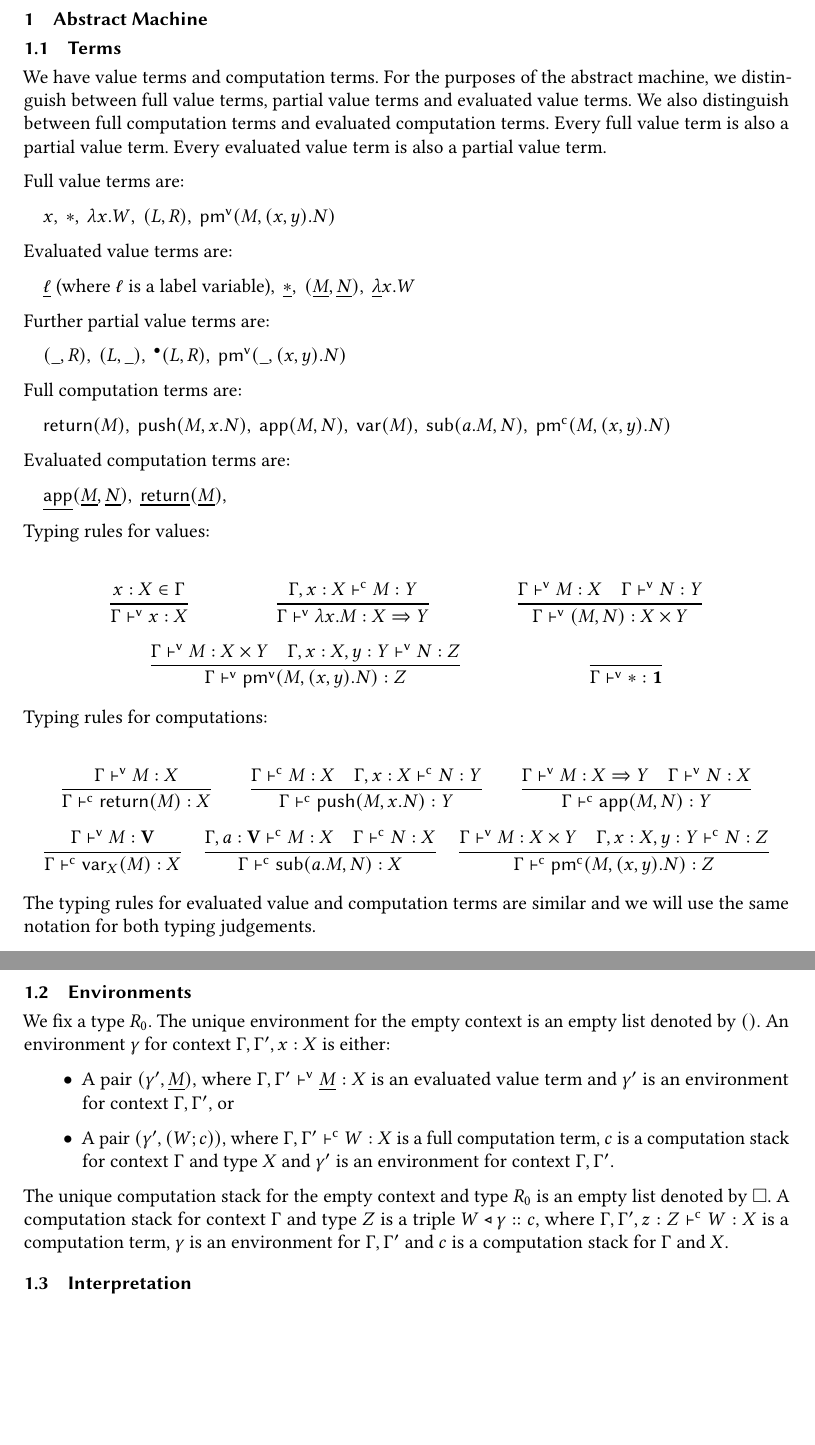
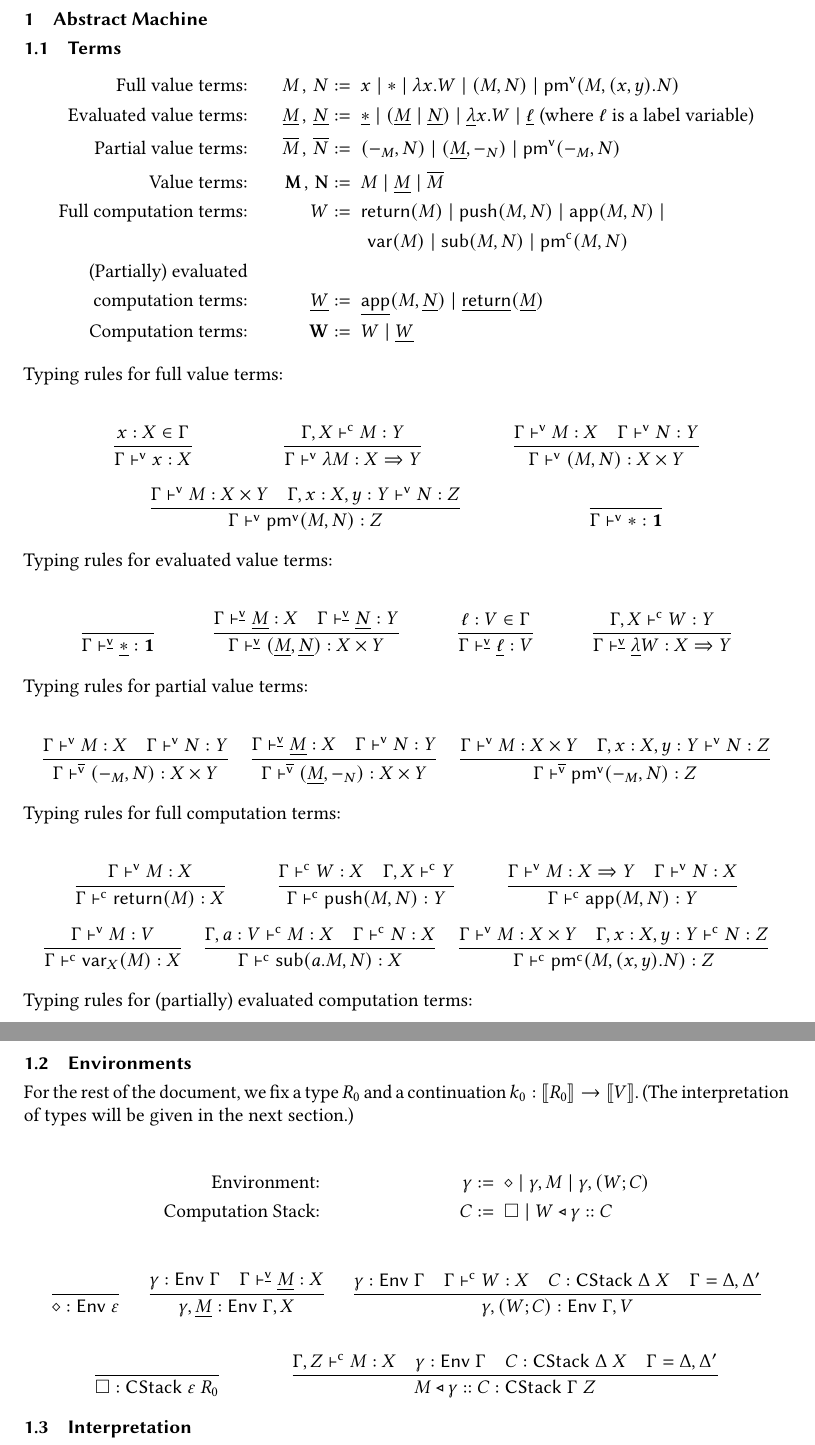
Before and after one commit to vikraman/inception, a LaTeX paper (notes/abstract-machine.tex): two parts of pages 1 and 2 of 5, joined at a grey line, cut so that both start at the same text, the shorter picture padded with empty space. Compiled offline with pdfLaTeX.

Commit message:
Rewrote/Added grammar + typing rules for terms and environments

```diff
--- a/notes/abstract-machine.tex
+++ b/notes/abstract-machine.tex
@@ -16,11 +16,14 @@
 \newcommand{\VAR}{\textsf{var}}
 \newcommand{\SUB}{\textsf{sub}}
 \newcommand{\VTS}{\ensuremath{\vdash^{\textsf{v}}}}
+\newcommand{\VVTS}{\ensuremath{\vdash^{\textsf{\underline{v}}}}}
+\newcommand{\VPTS}{\ensuremath{\vdash^{\overline{\textsf{v}}}}}
 \newcommand{\CTS}{\ensuremath{\vdash^{\textsf{c}}}}
+\newcommand{\CCTS}{\ensuremath{\vdash^{\textsf{\underline{c}}}}}
 \newcommand{\ID}{\textsf{id}}
 \newcommand{\STR}{\textsf{str}}
 \newcommand{\EVAL}{\textsf{ev}}
-\newcommand{\LABEL}{\textbf{V}}
+\newcommand{\LABEL}{V}
 \newcommand{\CAT}{\ensuremath{::}}
 
 \newcommand{\STATE}[2]{\ensuremath{\langle\,#1\;|\;#2\,\rangle}}
@@ -30,6 +33,8 @@
 
 \newcommand{\tail}{\textsf{tail}}
 \newcommand{\flag}[1]{{}^{\bullet}{#1}}
+
+\usepackage{wasysym}
 
 %\usepackage{showframe}
 
@@ -43,72 +48,54 @@
 \thispagestyle{empty}
 
 \subsection{Terms}
-We have value terms and computation terms.
-For the purposes of the abstract machine, we distinguish between full value terms, partial value terms and evaluated value terms.
-We also distinguish between full computation terms and evaluated computation terms.
-Every full value term is also a partial value term.
-Every evaluated value term is also a partial value term.
+
+\begin{align*}
+  \text{Full value terms:} && M \,,\, N &:=\; x \mid \ast \mid \lambda x . W \mid (M , N) \mid \PMV ( M , (x,y).N )\\
+  \text{Evaluated value terms:} && \underline{M} \,,\, \underline{N} &:=\; \underline{\ast} \mid (\underline{M} \mid \underline{N}) \mid \underline{\lambda} x . W \mid \underline{\ell} \;\text{(where $\ell$ is a label variable)}\\
+  \text{Partial value terms:} && \overline{M} \,,\, \overline{N} &:=\; (-_M , N) \mid (\underline{M} , -_N) \mid \PMV(-_M, N)\\
+  \text{Value terms:} && \mathbf{M} \,,\, \mathbf{N} &:=\; M \mid \underline{M} \mid \overline{M}\\
+  \text{Full computation terms:} && W &:=\; \RET (M) \mid \PUSH (M , N) \mid \APP (M , N) \mid \\
+                                          &&& \quad\quad \VAR (M) \mid \SUB (M, N) \mid \PMC ( M , N )\\
+  \text{(Partially) evaluated}&\\
+  \text{computation terms:} && \underline{W} &:=\; \underline{\APP} (M , \underline{N}) \mid \underline{\RET} (\underline{M})\\
+  \text{Computation terms:} && \mathbf{W} &:=\; W \mid \underline{W}
+\end{align*}
 
 
-Full value terms are:
-
-\quad
-$x$,\,
-$\ast$,\,
-$\lambda x . W$,\,
-$(L , R)$,\,
-$\PMV ( M , (x,y).N )$
-
-Evaluated value terms are:
-
-\quad
-$\underline{\ell}$ (where $\ell$ is a label variable),\,
-$\underline{\ast}$,\,
-$(\underline{M}, \underline{N})$,\,
-$\underline{\lambda} x . W$
-
-Further partial value terms are:
-
-\quad
-$(\_ , R)$,\,
-$(L , \_)$,\,
-$\flag{(L , R)}$,\,
-$\PMV(\_, (x , y).N)$
-
-Full computation terms are:
-
-\quad
-$\RET (M)$,\,
-$\PUSH (M , x.N)$,\,
-$\APP (M , N)$,\,
-$\VAR (M)$,\,
-$\SUB (a.M, N)$,\,
-$\PMC ( M , (x,y).N )$
-
-Evaluated computation terms are:
-
-\quad
-$\underline{\APP} (\underline{M} , \underline{N})$,\,
-$\underline{\RET} (\underline{M})$,\
-
-
-Typing rules for values:
+Typing rules for full value terms:
 
 \begin{align*}
    \frac{x : X \in \Gamma}{\Gamma \VTS x : X}
-&& \frac{\Gamma , x : X \CTS M : Y}{\Gamma \VTS \lambda x . M : X \Rightarrow Y}
+&& \frac{\Gamma , X \CTS M : Y}{\Gamma \VTS \lambda M : X \Rightarrow Y}
 && \frac{\Gamma \VTS M : X \quad \Gamma \VTS N : Y}{\Gamma \VTS (M , N) : X \times Y}
 \end{align*}
 \begin{align*}
-\frac{\Gamma \VTS M : X \times Y \quad \Gamma, x : X , y : Y \VTS N : Z}{\Gamma \VTS \PMV(M, (x , y).N) : Z}
+\frac{\Gamma \VTS M : X \times Y \quad \Gamma, x : X , y : Y \VTS N : Z}{\Gamma \VTS \PMV(M, N) : Z}
 && \frac{}{\Gamma \VTS \ast : \unit}
 \end{align*}
 
-Typing rules for computations:
+Typing rules for evaluated value terms:
+
+\begin{align*}
+  \frac{}{\Gamma \VVTS \underline{\ast} : \unit}
+  && \frac{\Gamma \VVTS \underline{M} : X \quad \Gamma \VVTS \underline{N} : Y}{\Gamma \VVTS (\underline{M} , \underline{N}) : X \times Y}
+  &&\frac{\ell : \LABEL \in \Gamma}{\Gamma \VVTS \underline{\ell} : \LABEL}
+  && \frac{\Gamma , X \CTS W : Y}{\Gamma \VVTS \underline{\lambda} W : X \Rightarrow Y}
+\end{align*}
+
+Typing rules for partial value terms:
+
+\begin{align*}
+  \frac{\Gamma \VTS M : X \quad \Gamma \VTS N : Y}{\Gamma \VPTS (-_M , N) : X \times Y}
+  && \frac{\Gamma \VVTS \underline{M} : X \quad \Gamma \VTS N : Y}{\Gamma \VPTS (\underline{M} , -_N) : X \times Y}
+  && \frac{\Gamma \VTS M : X \times Y \quad \Gamma, x : X , y : Y \VTS N : Z}{\Gamma \VPTS \PMV(-_M, N) : Z}
+\end{align*}
+
+Typing rules for full computation terms:
 
 \begin{align*}
    \frac{\Gamma \VTS M : X}{\Gamma \CTS \RET (M) : X}
-&& \frac{\Gamma \CTS M : X \quad \Gamma, x : X \CTS N : Y}{\Gamma \CTS \PUSH (M , x.N) : Y}
+&& \frac{\Gamma \CTS W : X \quad \Gamma, X \CTS Y}{\Gamma \CTS \PUSH (M , N) : Y}
 && \frac{\Gamma \VTS M : X \Rightarrow Y \quad \Gamma \VTS N : X}{\Gamma \CTS \APP(M, N) : Y}
 \end{align*}
 \begin{align*}
@@ -117,4 +104,4 @@ Typing rules for computations:
 && \frac{\Gamma \VTS M : X \times Y \quad \Gamma, x : X , y : Y \CTS N : Z}{\Gamma \CTS \PMC(M, (x,y).N) : Z}
 \end{align*}
 
-The typing rules for evaluated value and computation terms are similar and we will use the same notation for both typing judgements.
+Typing rules for (partially) evaluated computation terms:
@@ -122,19 +114,31 @@ The typing rules for evaluated value and computation terms are similar and we wi
 \clearpage
 \subsection{Environments}
 
-We fix a type $R_0$.
-%
-The unique environment for the empty context is an empty list denoted by $()$.
-An environment $\gamma$ for context $\Gamma, \Gamma', x : X$ is either:
-\begin{itemize}
-	\item A pair $(\gamma' , \underline{M})$, where $\Gamma, \Gamma' \VTS \underline{M} : X$ is an evaluated value term and $\gamma'$ is an environment for context $\Gamma, \Gamma'$, or
-  \item A pair $(\gamma' , (W ; c))$, where $\Gamma, \Gamma' \CTS W : X$ is a full computation term, $c$ is a computation stack for context $\Gamma$ and type $X$ and $\gamma'$ is an environment for context $\Gamma, \Gamma'$.
-\end{itemize}
+\newcommand\emptyenv{\ensuremath{\diamond}}
+\newcommand\emptycs{\ensuremath{\square}}
+\newcommand\emptyctx{\ensuremath{\varepsilon}}
+\newcommand\cspair[2]{\ensuremath{( #1 ; #2 )}}
+\newcommand\cstack[3]{\ensuremath{#1 \triangleleft #2 :: #3}}
+\newcommand\CStack[2]{\ensuremath{\textsf{CStack}\;#1\;#2}}
+\newcommand\Env[1]{\ensuremath{\textsf{Env}\;#1}}
 
-The unique computation stack for the empty context and type $R_0$ is an empty list denoted by $\square$.
-A computation stack for context $\Gamma$ and type $Z$ is a triple $W \triangleleft \gamma :: c$, where $\Gamma , \Gamma' , z : Z \CTS W : X$ is a computation term, $\gamma$ is an environment for $\Gamma , \Gamma'$ and $c$ is a computation stack for $\Gamma$ and $X$.
-%We will use the notation $W \triangleleft \gamma :: c$ to denote these triples.
+For the rest of the document, we fix a type $R_0$ and a continuation $k_0 : \llbracket R_0 \rrbracket \to \llbracket \LABEL \rrbracket$. (The interpretation of types will be given in the next section.)
 
+\begin{align*}
+  \text{Environment:} && \gamma &:=\; \emptyenv \mid \gamma , M \mid \gamma , \cspair{W}{C}\\
+  \text{Computation Stack:} && C &:=\; \emptycs \mid \cstack{W}{\gamma}{C}
+\end{align*}
+
+\begin{align*}
+  \frac{}{\emptyenv : \Env{\emptyctx}}
+  && \frac{\gamma : \Env{\Gamma} \quad \Gamma \VVTS \underline{M} : X }{\gamma , \underline{M} : \Env{\Gamma , X}}
+  && \frac{\gamma : \Env{\Gamma} \quad \Gamma \CTS W : X \quad C : \CStack{\Delta}{X} \quad \Gamma = \Delta, \Delta'}{\gamma , \cspair{W}{C} : \Env{\Gamma , \LABEL}}
+\end{align*}
+
+\begin{align*}
+  \frac{}{\emptycs : \CStack{\emptyctx}{R_0}}
+  && \frac{\Gamma , Z \CTS M : X \quad \gamma : \Env{\Gamma} \quad C : \CStack{\Delta}{X} \quad \Gamma = \Delta , \Delta'}{\cstack{M}{\gamma}{C} : \CStack{\Gamma}{Z}}
+\end{align*}
 
 %\clearpage
 \subsection{Interpretation}
```
Also changed, not shown: notes/abstract-machine.tex (5 more changed lines).
